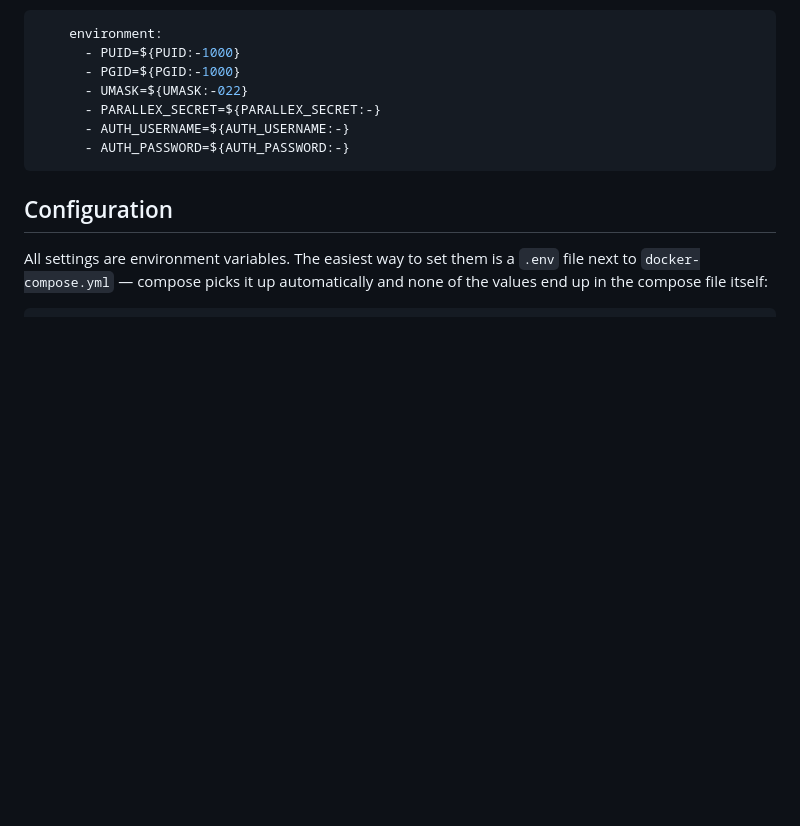
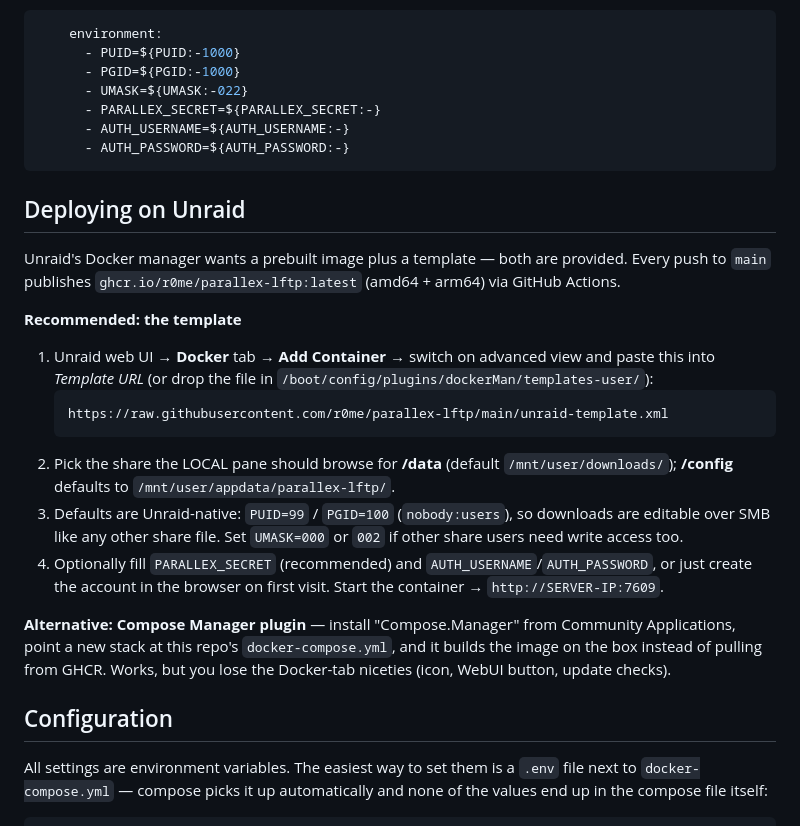
Before and after one commit to r0me/parallex-lftp, a Markdown page: README.md, the part around the change. Drawn GitHub-style; blank space fills up the shorter version.

Commit message:
Add GHCR image publishing and Unraid deployment support
- GitHub Actions workflow builds and pushes
  ghcr.io/r0me/parallex-lftp:latest and :sha (linux/amd64 + arm64,
  GHA-cached) on every push to main, so Unraid and other Docker hosts
  can pull a prebuilt image instead of building from source.
- unraid-template.xml: Docker-tab template wiring the GHCR image with
  Unraid-native defaults - PUID 99 / PGID 100 (nobody:users), appdata
  config path, /data share mapping, masked PARALLEX_SECRET and
  AUTH_PASSWORD fields, WebUI button on port 7609.
- docs/icon.png: 64x64 blue/green stripe mark (raster icon for the
  template, matching favicon.svg).
- README: "Deploying on Unraid" section covering the template URL flow,
  the PUID/PGID/UMASK conventions, and the Compose Manager fallback.

Co-Authored-By: Claude Fable 5 <noreply@anthropic.com>
Claude-Session: https://claude.ai/code/session_01SP2tugccrhVnZsH9uYjWfK

````diff
--- a/README.md
+++ b/README.md
@@ -98,6 +98,36 @@ exactly what this repo's checked-in `docker-compose.yml` does:
       - AUTH_USERNAME=${AUTH_USERNAME:-}
       - AUTH_PASSWORD=${AUTH_PASSWORD:-}
 ```
+
+## Deploying on Unraid
+
+Unraid's Docker manager wants a prebuilt image plus a template — both are
+provided. Every push to `main` publishes
+`ghcr.io/r0me/parallex-lftp:latest` (amd64 + arm64) via GitHub Actions.
+
+**Recommended: the template**
+
+1. Unraid web UI → **Docker** tab → **Add Container** → switch on
+   advanced view and paste this into *Template URL* (or drop the file in
+   `/boot/config/plugins/dockerMan/templates-user/`):
+   ```
+   https://raw.githubusercontent.com/r0me/parallex-lftp/main/unraid-template.xml
+   ```
+2. Pick the share the LOCAL pane should browse for **/data**
+   (default `/mnt/user/downloads/`); **/config** defaults to
+   `/mnt/user/appdata/parallex-lftp/`.
+3. Defaults are Unraid-native: `PUID=99` / `PGID=100` (`nobody:users`),
+   so downloads are editable over SMB like any other share file. Set
+   `UMASK=000` or `002` if other share users need write access too.
+4. Optionally fill `PARALLEX_SECRET` (recommended) and
+   `AUTH_USERNAME`/`AUTH_PASSWORD`, or just create the account in the
+   browser on first visit. Start the container → `http://SERVER-IP:7609`.
+
+**Alternative: Compose Manager plugin** — install "Compose.Manager" from
+Community Applications, point a new stack at this repo's
+`docker-compose.yml`, and it builds the image on the box instead of
+pulling from GHCR. Works, but you lose the Docker-tab niceties (icon,
+WebUI button, update checks).
 
 ## Configuration
 
````
Also changed, not shown: CLAUDE.md (+7 -0 lines), docs/icon.png (added), 2 other files.
